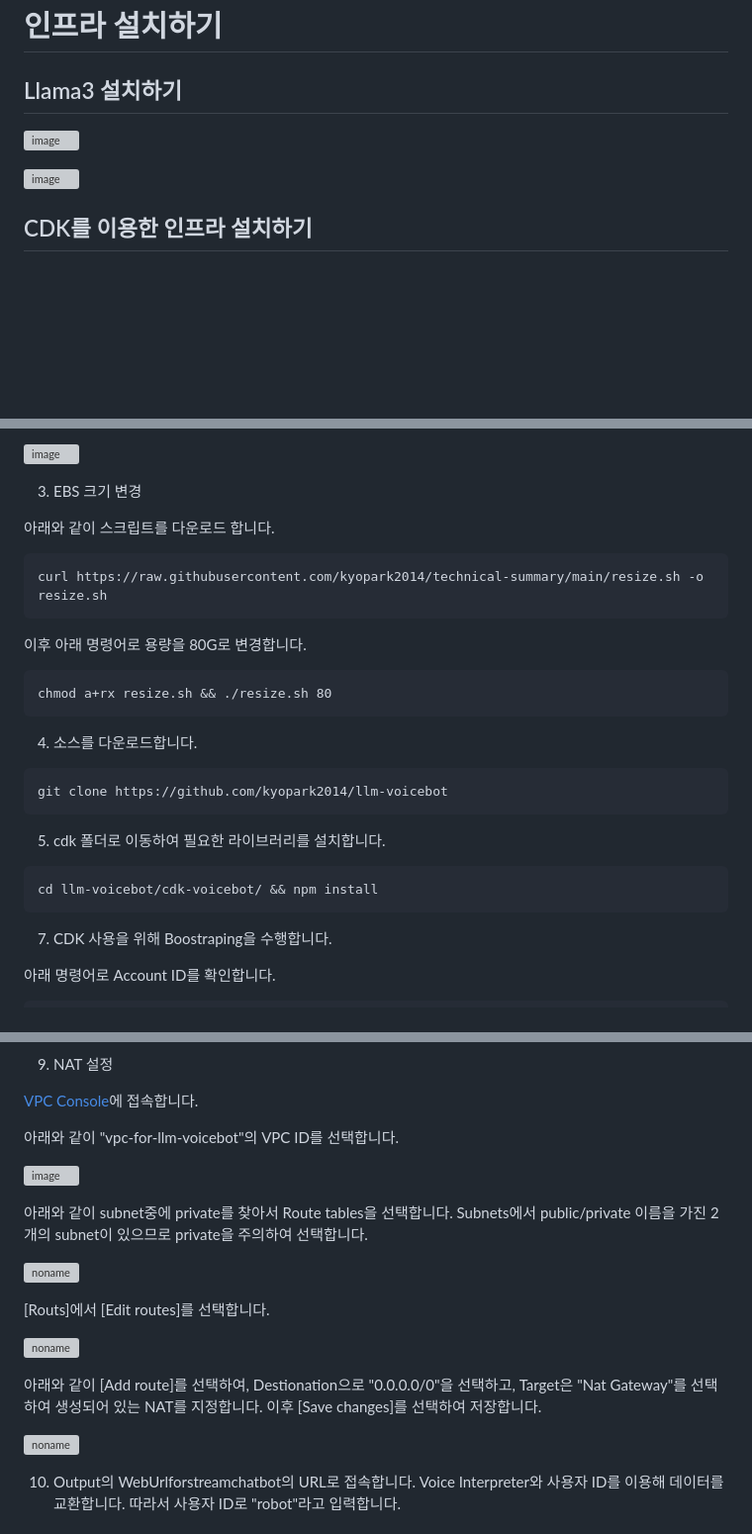
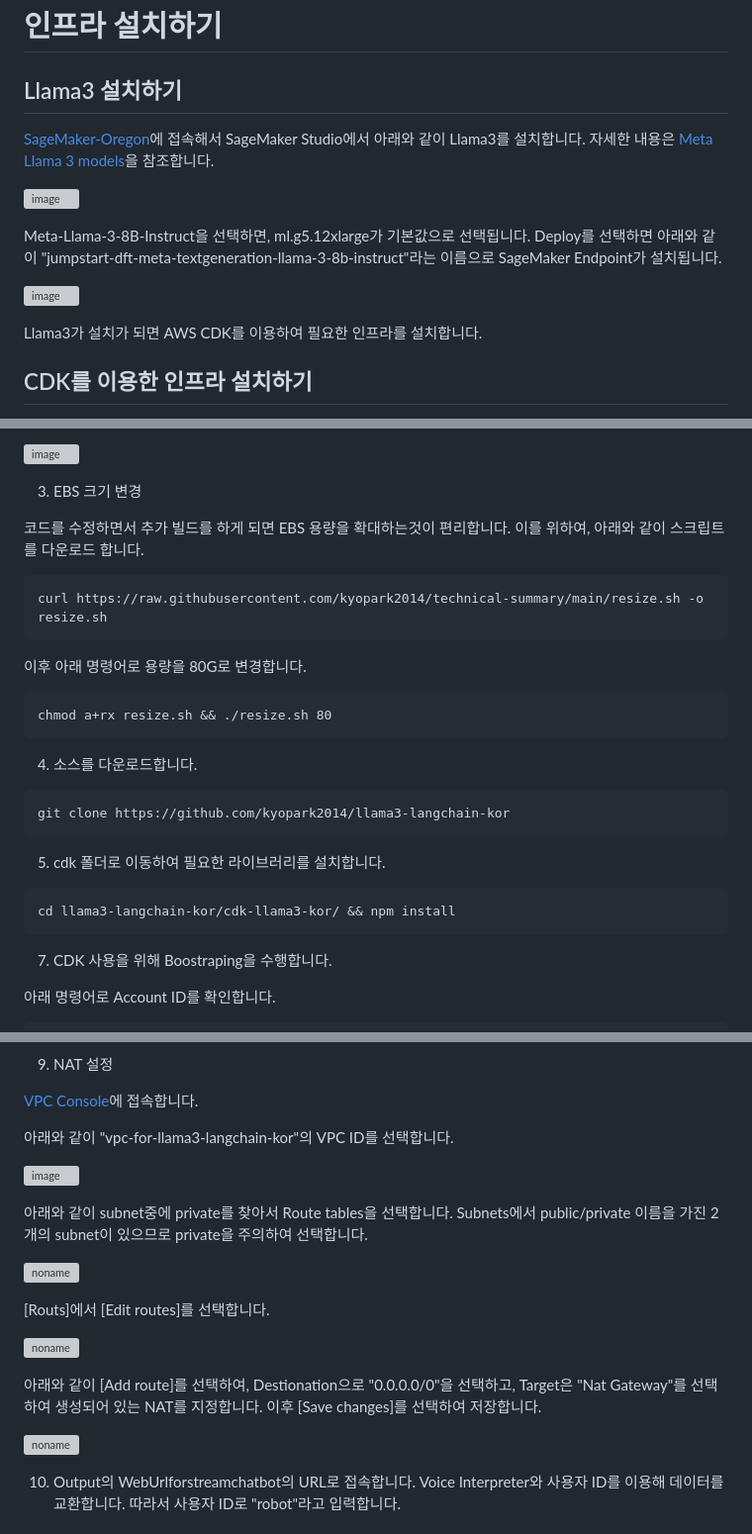
Before and after one commit to kyopark2014/llama3-langchain-kor, a Markdown page: deployment.md, 3 parts joined by grey strips. Shown at 99% size. GitHub-like rendering; blank space fills up the shorter version; grey boxes are pictures that could not be loaded.

````diff
--- a/deployment.md
+++ b/deployment.md
@@ -2,14 +2,15 @@
 
 ## Llama3 설치하기
 
+[SageMaker-Oregon](https://us-west-2.console.aws.amazon.com/sagemaker/home?region=us-west-2#/studio-landing)에 접속해서 SageMaker Studio에서 아래와 같이 Llama3를 설치합니다. 자세한 내용은 [Meta Llama 3 models](https://aws.amazon.com/ko/blogs/machine-learning/meta-llama-3-models-are-now-available-in-amazon-sagemaker-jumpstart/)을 참조합니다.
 
 ![image](https://github.com/kyopark2014/llama3-langchain-rag/assets/52392004/7aa5db7e-c8aa-4f27-9c77-19b561e1426a)
 
-
+Meta-Llama-3-8B-Instruct을 선택하면, ml.g5.12xlarge가 기본값으로 선택됩니다. Deploy를 선택하면 아래와 같이 "jumpstart-dft-meta-textgeneration-llama-3-8b-instruct"라는 이름으로 SageMaker Endpoint가 설치됩니다.
 
 ![image](https://github.com/kyopark2014/llama3-langchain-rag/assets/52392004/2aa02d81-b7c6-473c-a1e9-a6070453e42f)
 
-
+Llama3가 설치가 되면 AWS CDK를 이용하여 필요한 인프라를 설치합니다.
 
 
 ## CDK를 이용한 인프라 설치하기
@@ -26,7 +27,7 @@
 
 3) EBS 크기 변경
 
-아래와 같이 스크립트를 다운로드 합니다.
+코드를 수정하면서 추가 빌드를 하게 되면 EBS 용량을 확대하는것이 편리합니다. 이를 위하여, 아래와 같이 스크립트를 다운로드 합니다.
 
 ```text
 curl https://raw.githubusercontent.com/kyopark2014/technical-summary/main/resize.sh -o resize.sh
@@ -37,17 +38,16 @@ curl https://raw.githubusercontent.com/kyopark2014/technical-summary/main/resize
 chmod a+rx resize.sh && ./resize.sh 80
 ```
 
-
 4) 소스를 다운로드합니다.
 
 ```java
-git clone https://github.com/kyopark2014/llm-voicebot
+git clone https://github.com/kyopark2014/llama3-langchain-kor
 ```
 
 5) cdk 폴더로 이동하여 필요한 라이브러리를 설치합니다.
 
 ```java
-cd llm-voicebot/cdk-voicebot/ && npm install
+cd llama3-langchain-kor/cdk-llama3-kor/ && npm install
 ```
 
 7) CDK 사용을 위해 Boostraping을 수행합니다.
@@ -79,5 +79,5 @@ cdk deploy --all
 
 [VPC Console](https://ap-northeast-2.console.aws.amazon.com/vpcconsole/home?region=ap-northeast-2#vpcs:)에 접속합니다.
 
-아래와 같이 "vpc-for-llm-voicebot"의 VPC ID를 선택합니다.
+아래와 같이 "vpc-for-llama3-langchain-kor"의 VPC ID를 선택합니다.
 
````
Also changed, not shown: other parts of deployment.md (+4 -4 lines).
